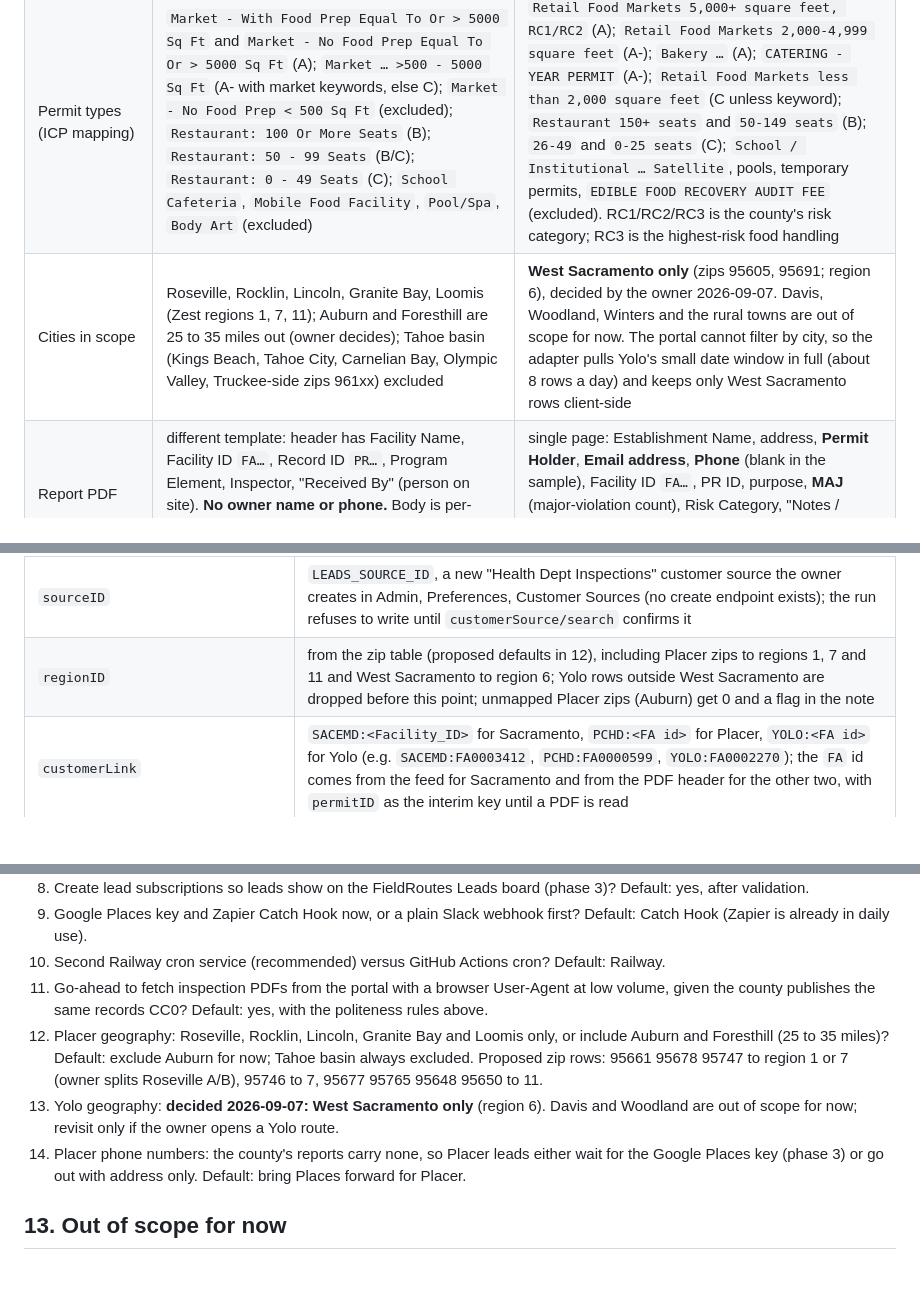
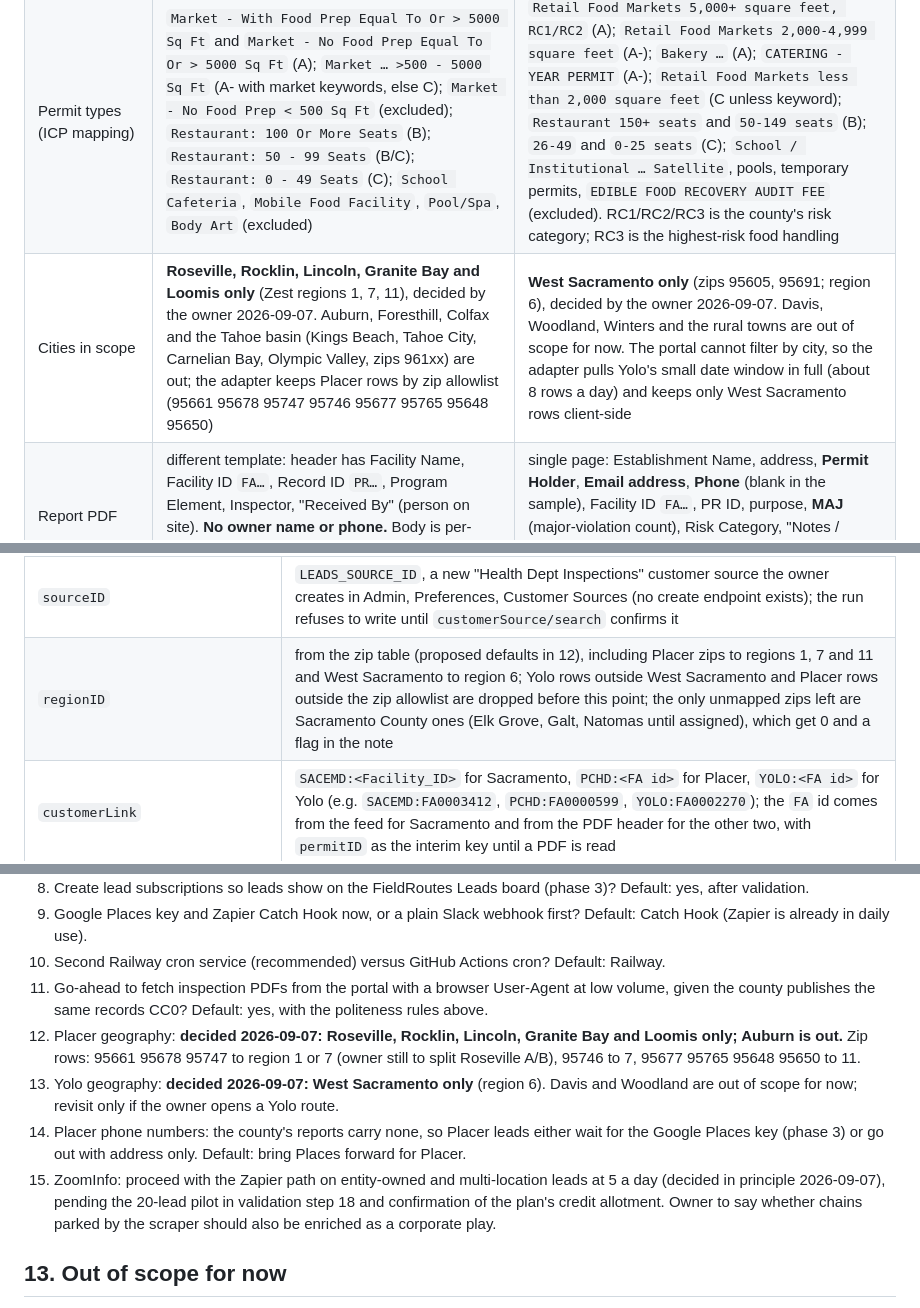
Before and after one commit to lcu123/Main, a Markdown page: docs/lead-scraper-plan.md, 3 parts joined by grey strips. Rendered like a GitHub page; blank space fills up the shorter version.

```diff
--- a/docs/lead-scraper-plan.md
+++ b/docs/lead-scraper-plan.md
@@ -90,7 +90,7 @@ Both counties publish on the same platform, each under its own path and with its
 | Row fields beyond Sacramento's | `purpose` (Routine / Follow-up / Complaint), `InspectionOutcome` (Green / Yellow / Red Placard; blank on non-food programs), `comments` (inspector narrative inline), `permitName` with the PR permit number | `INSP_PURPOSEID` (Routine / Follow-up), `comments` inline, `StartTime`; no outcome field (`score` null) |
 | Pest evidence in the row | yes: 6 of 208 rows mention rodents, droppings, cockroaches, ants or "closure due to pests" (e.g. SPROUTS #428 Lincoln complaint alleging rodent activity; AZAYAKA Roseville closure with rodent droppings; CB'S BISTRO Carnelian Bay, rodent droppings and no pest contract) | yes: narrative in `comments`; "conditional placard" language appears |
 | Permit types (ICP mapping) | `Market - With Food Prep Equal To Or > 5000 Sq Ft` and `Market - No Food Prep Equal To Or > 5000 Sq Ft` (A); `Market … >500 - 5000 Sq Ft` (A- with market keywords, else C); `Market - No Food Prep < 500 Sq Ft` (excluded); `Restaurant: 100 Or More Seats` (B); `Restaurant: 50 - 99 Seats` (B/C); `Restaurant: 0 - 49 Seats` (C); `School Cafeteria`, `Mobile Food Facility`, `Pool/Spa`, `Body Art` (excluded) | `Retail Food Markets 5,000+ square feet, RC1/RC2` (A); `Retail Food Markets 2,000-4,999 square feet` (A-); `Bakery …` (A); `CATERING - YEAR PERMIT` (A-); `Retail Food Markets less than 2,000 square feet` (C unless keyword); `Restaurant 150+ seats` and `50-149 seats` (B); `26-49` and `0-25 seats` (C); `School / Institutional … Satellite`, pools, temporary permits, `EDIBLE FOOD RECOVERY AUDIT FEE` (excluded). RC1/RC2/RC3 is the county's risk category; RC3 is the highest-risk food handling |
-| Cities in scope | Roseville, Rocklin, Lincoln, Granite Bay, Loomis (Zest regions 1, 7, 11); Auburn and Foresthill are 25 to 35 miles out (owner decides); Tahoe basin (Kings Beach, Tahoe City, Carnelian Bay, Olympic Valley, Truckee-side zips 961xx) excluded | **West Sacramento only** (zips 95605, 95691; region 6), decided by the owner 2026-09-07. Davis, Woodland, Winters and the rural towns are out of scope for now. The portal cannot filter by city, so the adapter pulls Yolo's small date window in full (about 8 rows a day) and keeps only West Sacramento rows client-side |
+| Cities in scope | **Roseville, Rocklin, Lincoln, Granite Bay and Loomis only** (Zest regions 1, 7, 11), decided by the owner 2026-09-07. Auburn, Foresthill, Colfax and the Tahoe basin (Kings Beach, Tahoe City, Carnelian Bay, Olympic Valley, zips 961xx) are out; the adapter keeps Placer rows by zip allowlist (95661 95678 95747 95746 95677 95765 95648 95650) | **West Sacramento only** (zips 95605, 95691; region 6), decided by the owner 2026-09-07. Davis, Woodland, Winters and the rural towns are out of scope for now. The portal cannot filter by city, so the adapter pulls Yolo's small date window in full (about 8 rows a day) and keeps only West Sacramento rows client-side |
 | Report PDF | different template: header has Facility Name, Facility ID `FA…`, Record ID `PR…`, Program Element, Inspector, "Received By" (person on site). **No owner name or phone.** Body is per-violation blocks: title, "Violation Txt", "Violation Code", "Status: OUT", "Inspector Comments" | single page: Establishment Name, address, **Permit Holder**, **Email address**, **Phone** (blank in the sample), Facility ID `FA…`, PR ID, purpose, **MAJ** (major-violation count), Risk Category, "Notes / COMMENTS", the specialist's name, and the person-in-charge email |
 | Facility key | `FA…` Facility ID in the PDF; `permitID` GUID and `permitName` PR number in the row (several permits can share a facility, same as Sacramento) | `FA…` in the PDF; `permitID` GUID in the row |
 
@@ -192,7 +192,7 @@ All writes go through `FieldRoutesClient.call` (form encoding, auth in body, 55/
 | `status` | 0 (Inactive). Matches Zest's real leads and keeps the record out of routing and `due_for_service` |
 | `commercialAccount` | 1 |
 | `sourceID` | `LEADS_SOURCE_ID`, a new "Health Dept Inspections" customer source the owner creates in Admin, Preferences, Customer Sources (no create endpoint exists); the run refuses to write until `customerSource/search` confirms it |
-| `regionID` | from the zip table (proposed defaults in 12), including Placer zips to regions 1, 7 and 11 and West Sacramento to region 6; Yolo rows outside West Sacramento are dropped before this point; unmapped Placer zips (Auburn) get 0 and a flag in the note |
+| `regionID` | from the zip table (proposed defaults in 12), including Placer zips to regions 1, 7 and 11 and West Sacramento to region 6; Yolo rows outside West Sacramento and Placer rows outside the zip allowlist are dropped before this point; the only unmapped zips left are Sacramento County ones (Elk Grove, Galt, Natomas until assigned), which get 0 and a flag in the note |
 | `customerLink` | `SACEMD:<Facility_ID>` for Sacramento, `PCHD:<FA id>` for Placer, `YOLO:<FA id>` for Yolo (e.g. `SACEMD:FA0003412`, `PCHD:FA0000599`, `YOLO:FA0002270`); the `FA` id comes from the feed for Sacramento and from the PDF header for the other two, with `permitID` as the interim key until a PDF is read |
 | `employeeID` | `FR_DEFAULT_EMPLOYEE_ID` (honest bot attribution; lets `customer/search employeeID=` list what the scraper created) |
 | `smsReminders`, `phoneReminders`, `emailReminders` | 0, so FieldRoutes never messages a prospect |
@@ -322,9 +344,10 @@ Phase 1 needs no tool: the cron's output is Sean's task list, and the owner can
 9. Google Places key and Zapier Catch Hook now, or a plain Slack webhook first? Default: Catch Hook (Zapier is already in daily use).
 10. Second Railway cron service (recommended) versus GitHub Actions cron? Default: Railway.
 11. Go-ahead to fetch inspection PDFs from the portal with a browser User-Agent at low volume, given the county publishes the same records CC0? Default: yes, with the politeness rules above.
-12. Placer geography: Roseville, Rocklin, Lincoln, Granite Bay and Loomis only, or include Auburn and Foresthill (25 to 35 miles)? Default: exclude Auburn for now; Tahoe basin always excluded. Proposed zip rows: 95661 95678 95747 to region 1 or 7 (owner splits Roseville A/B), 95746 to 7, 95677 95765 95648 95650 to 11.
+12. Placer geography: **decided 2026-09-07: Roseville, Rocklin, Lincoln, Granite Bay and Loomis only; Auburn is out.** Zip rows: 95661 95678 95747 to region 1 or 7 (owner still to split Roseville A/B), 95746 to 7, 95677 95765 95648 95650 to 11.
 13. Yolo geography: **decided 2026-09-07: West Sacramento only** (region 6). Davis and Woodland are out of scope for now; revisit only if the owner opens a Yolo route.
 14. Placer phone numbers: the county's reports carry none, so Placer leads either wait for the Google Places key (phase 3) or go out with address only. Default: bring Places forward for Placer.
+15. ZoomInfo: proceed with the Zapier path on entity-owned and multi-location leads at 5 a day (decided in principle 2026-09-07), pending the 20-lead pilot in validation step 18 and confirmation of the plan's credit allotment. Owner to say whether chains parked by the scraper should also be enriched as a corporate play.
 
 ## 13. Out of scope for now
 
```
Also changed, not shown: other parts of docs/lead-scraper-plan.md (+24 -2 lines).
